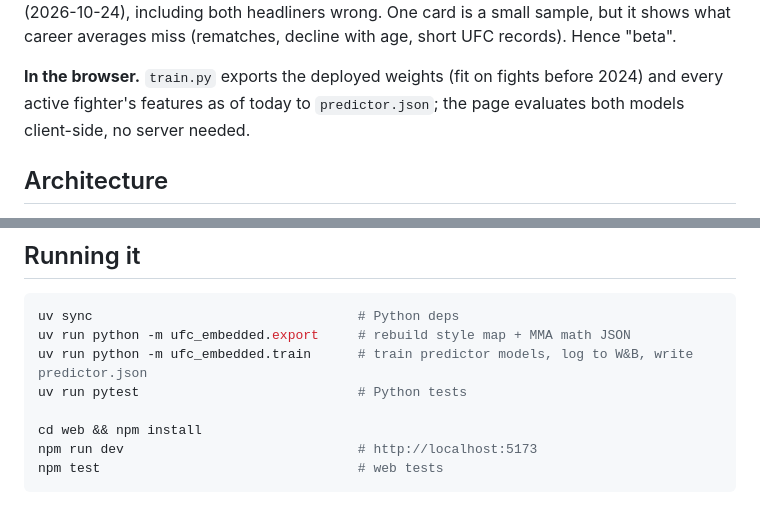
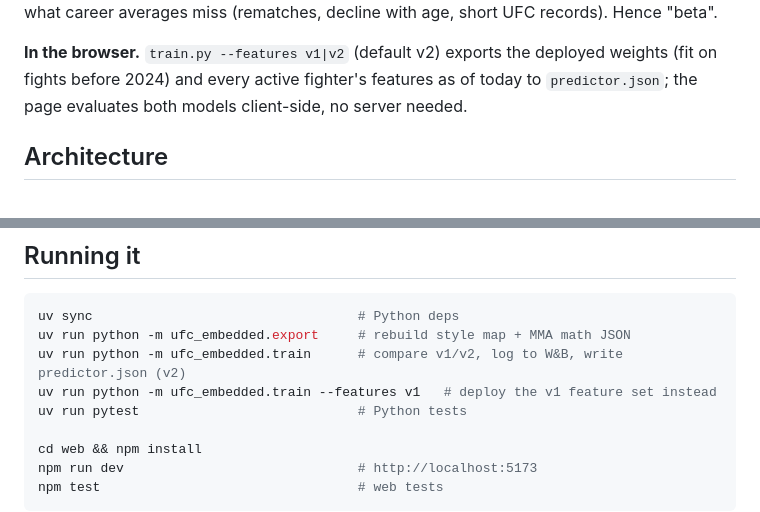
Before and after one commit to abbasly/ufc_embedded, a Markdown page: README.md, 2 parts joined by grey strips. Rendered like a GitHub page.

````diff
--- a/README.md
+++ b/README.md
@@ -128,9 +151,9 @@ leaderboard and the dataset) is logged to Weights & Biases.
 UFC 333 (2026-10-24), including both headliners wrong. One card is a small sample, but it shows
 what career averages miss (rematches, decline with age, short UFC records). Hence "beta".
 
-**In the browser.** `train.py` exports the deployed weights (fit on fights before 2024) and
-every active fighter's features as of today to `predictor.json`; the page evaluates both models
-client-side, no server needed.
+**In the browser.** `train.py --features v1|v2` (default v2) exports the deployed weights (fit
+on fights before 2024) and every active fighter's features as of today to `predictor.json`;
+the page evaluates both models client-side, no server needed.
 
 ## Architecture
 
@@ -183,7 +206,8 @@ Web: Vite, React, TypeScript, Mantine, react-three-fiber/drei, TanStack Query; v
 ```bash
 uv sync                                  # Python deps
 uv run python -m ufc_embedded.export     # rebuild style map + MMA math JSON
-uv run python -m ufc_embedded.train      # train predictor models, log to W&B, write predictor.json
+uv run python -m ufc_embedded.train      # compare v1/v2, log to W&B, write predictor.json (v2)
+uv run python -m ufc_embedded.train --features v1   # deploy the v1 feature set instead
 uv run pytest                            # Python tests
 
 cd web && npm install
````
Also changed, not shown: other parts of README.md (+36 -13 lines), docs/model-comparison.png (added), 2 other files.
